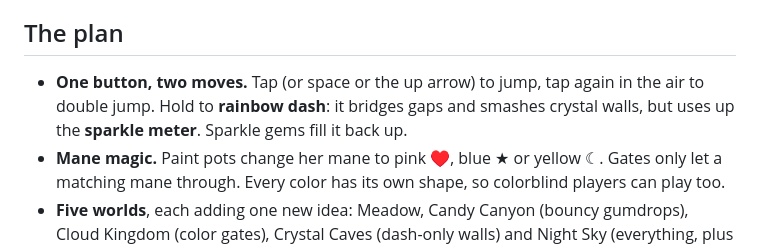
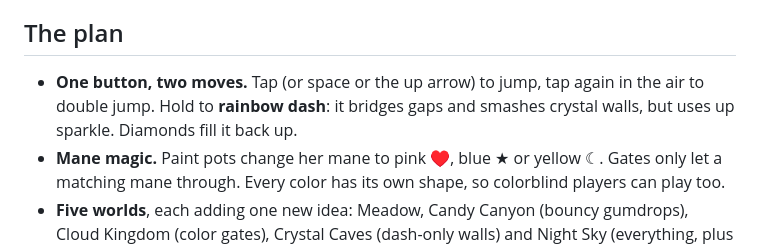
Before and after one commit to jessicasogge/unicorn-dash, a Markdown page: README.md, the part around the change. Drawn GitHub-style.

Commit message:
README: no sparkle meter in the plan either
Co-Authored-By: Claude Opus 5.5 <noreply@anthropic.com>
Claude-Session: https://claude.ai/code/session_01Ft3LWSKBtNFDm3wqmb9b8D

```diff
--- a/README.md
+++ b/README.md
@@ -18,7 +18,7 @@ There are no stars or scores, and nothing is saved. There are a few words, like
 
 ## The plan
 
-- **One button, two moves.** Tap (or space or the up arrow) to jump, tap again in the air to double jump. Hold to **rainbow dash**: it bridges gaps and smashes crystal walls, but uses up the **sparkle meter**. Sparkle gems fill it back up.
+- **One button, two moves.** Tap (or space or the up arrow) to jump, tap again in the air to double jump. Hold to **rainbow dash**: it bridges gaps and smashes crystal walls, but uses up sparkle. Diamonds fill it back up.
 - **Mane magic.** Paint pots change her mane to pink ♥, blue ★ or yellow ☾. Gates only let a matching mane through. Every color has its own shape, so colorblind players can play too.
 - **Five worlds**, each adding one new idea: Meadow, Candy Canyon (bouncy gumdrops), Cloud Kingdom (color gates), Crystal Caves (dash-only walls) and Night Sky (everything, plus shooting stars).
 - **Nothing to unlock.** Every world, level and unicorn in the **stable** is open from the start, and there are no stars or scores: nothing is saved. A fall into a gap is game over, and you try the level again from the start.
```
